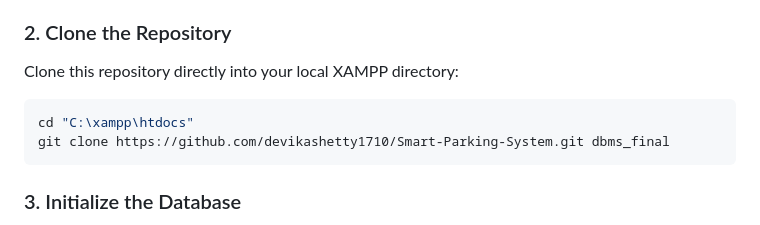
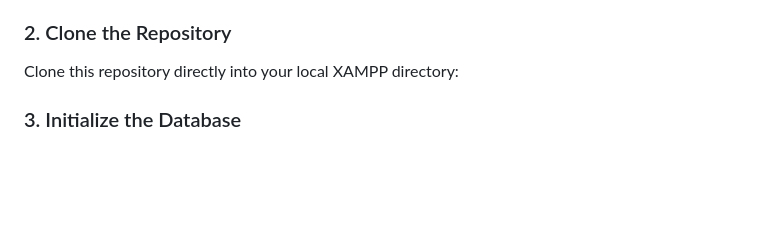
Before and after one commit to ANANYASHETTY17/Smart-Parking-System, a Markdown page: README.md, the part around the change. Rendered like a GitHub page; blank space fills up the shorter version.

````diff
--- a/README.md
+++ b/README.md
@@ -59,10 +59,7 @@ Ensure you have **XAMPP** (containing Apache and MySQL Server with PHP 8+) insta
 
 ### 2. Clone the Repository
 Clone this repository directly into your local XAMPP directory:
-```bash
-cd "C:\xampp\htdocs"
-git clone https://github.com/devikashetty1710/Smart-Parking-System.git dbms_final
-```
+
 
 ### 3. Initialize the Database
 1. Turn on **Apache** and **MySQL** inside your XAMPP Control Panel.
````
